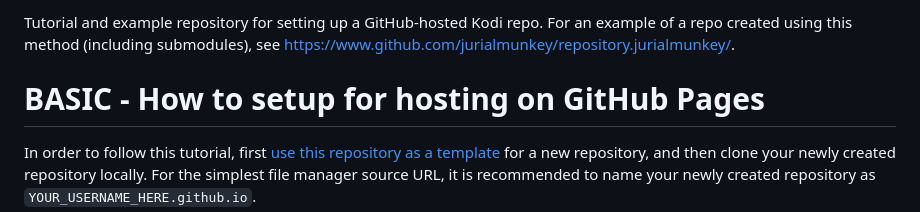
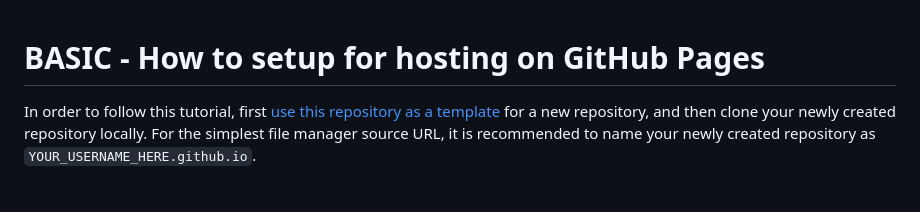
Before and after one commit to ranjef420/ranjef.github.io, a Markdown page: README.md, the part around the change. Rendered like a GitHub page; blank space fills up the shorter version.

```diff
--- a/README.md
+++ b/README.md
@@ -1,5 +1,3 @@
-Tutorial and example repository for setting up a GitHub-hosted Kodi repo. For an example of a repo created using this method (including submodules), see https://www.github.com/jurialmunkey/repository.jurialmunkey/.
-
 # BASIC - How to setup for hosting on GitHub Pages
 
 In order to follow this tutorial, first [use this repository as a template](https://github.com/drinfernoo/repository.example/generate) for a new repository, and then clone your newly created repository locally. For the simplest file manager source URL, it is recommended to name your newly created repository as `YOUR_USERNAME_HERE.github.io`.
```
